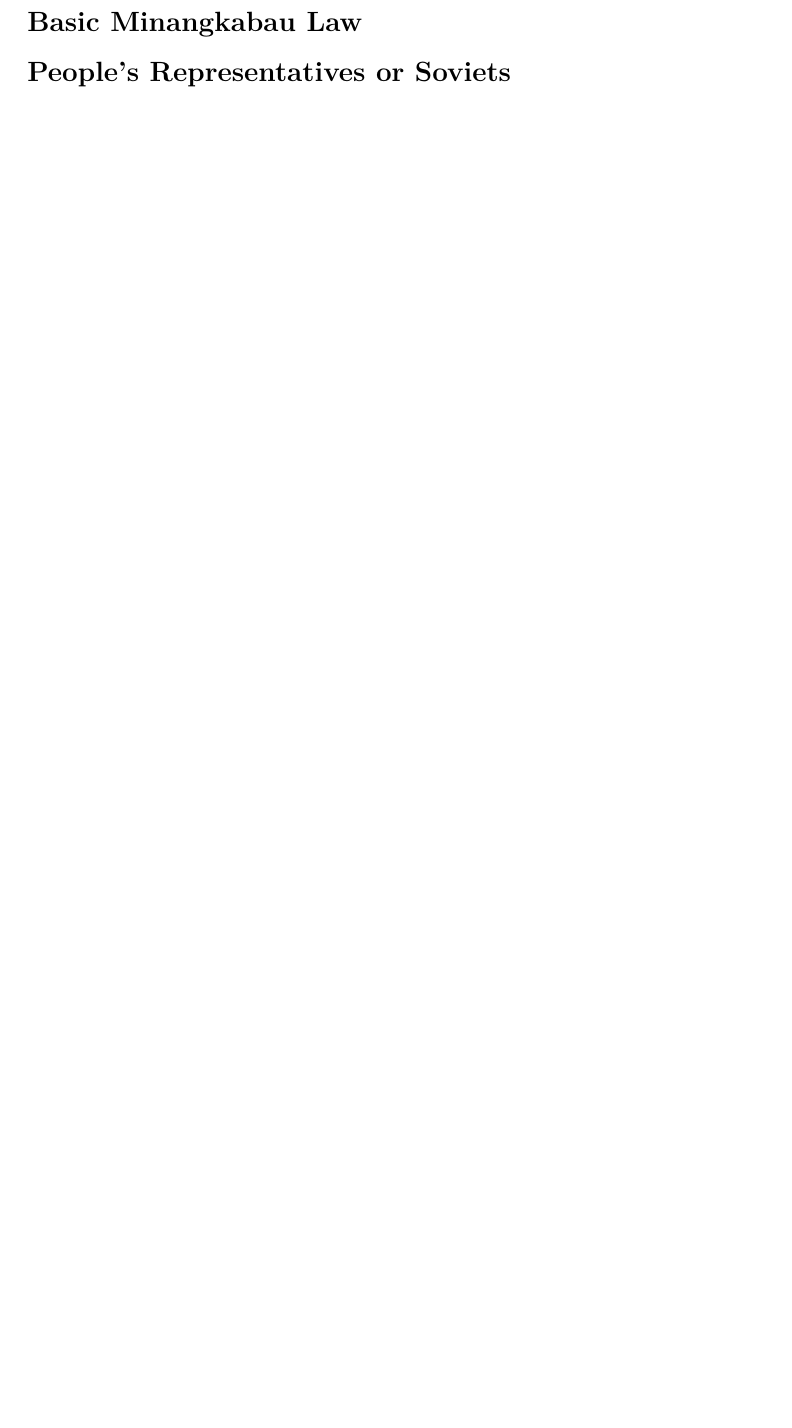
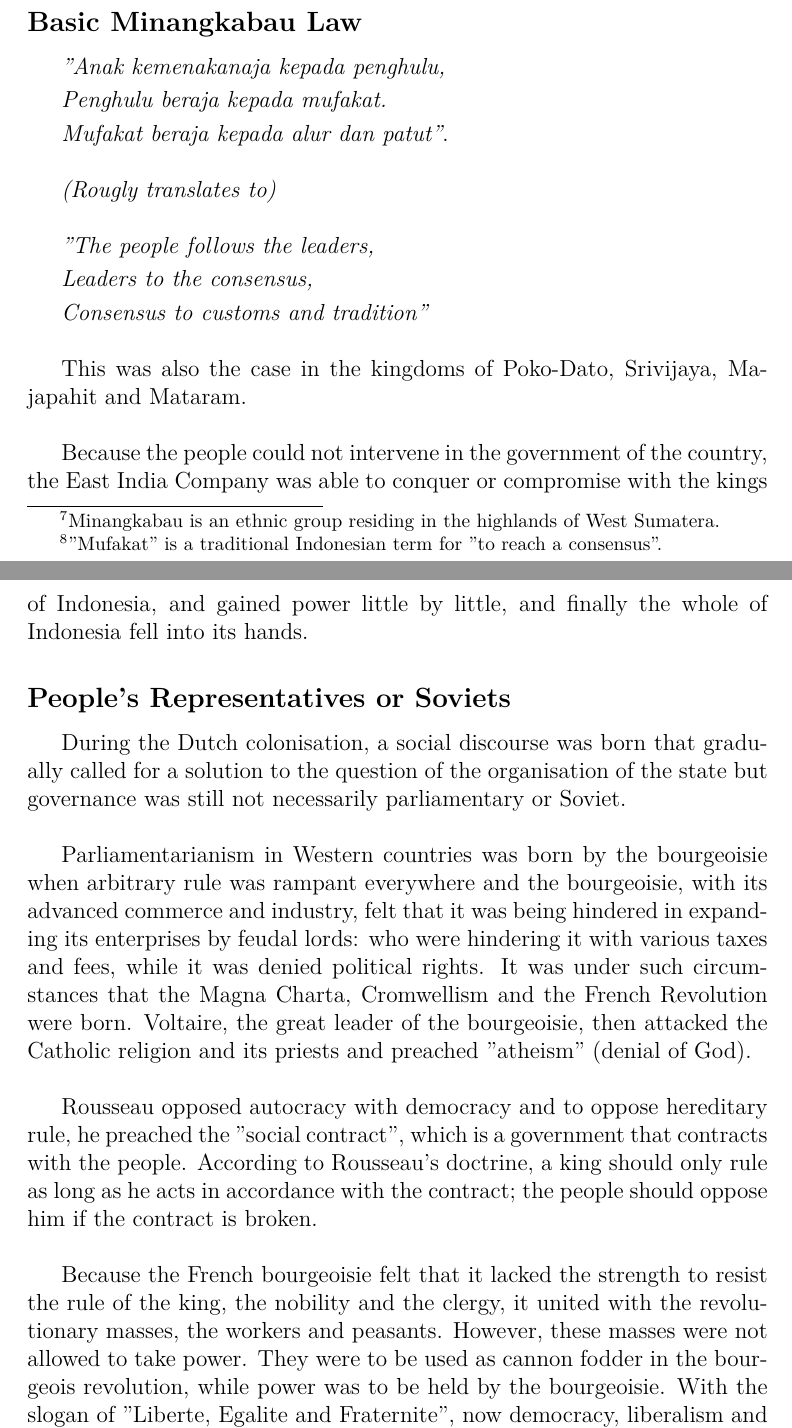
Before and after one commit to eviepk12/tan-malaka-tex, a LaTeX thesis (tan-malaka-translation.tex, which reads chapters/chapter7.tex): part of page 53 of 62 before the commit and two parts of pages 54 and 55 of 65 after it, the two joined at a grey line, cut so that both start at the same text, the shorter picture padded with empty space. Compiled offline with pdfLaTeX.

Commit message:
chapter 7 WIP

```diff
--- a/chapters/chapter7.tex
+++ b/chapters/chapter7.tex
@@ -1,0 +21,4 @@
+The situation in Minangkabau\footnote[7]{Minangkabau is an ethnic group residing in the highlands of West Sumatera.}
+is slightly different. Government according to custom is entrusted
+to the representatives of the people, the datuk-datuk, the penghulu. They must rule according to
+certain laws. The supreme power is called \emph{"mufakat"}\footnote[8]{"Mufakat" is a traditional Indonesian term for "to reach a consensus".},
@@ -2,4 +37,37 @@
 
 \subsection{Basic Minangkabau Law}
 
+\emph{"Anak kemenakanaja kepada penghulu,\vskip 1mm Penghulu beraja kepada mufakat.\vskip 1mm Mufakat beraja kepada alur dan patut"}.\nline
+
+\emph{(Rougly translates to)}\nline
+
+\emph{"The people follows the leaders,\vskip 1mm Leaders to the consensus,\vskip 1mm Consensus to customs and tradition"}\nline
+
+This was also the case in the kingdoms of Poko-Dato, Srivijaya, Majapahit and Mataram.\nline
+
+Because the people could not intervene in the government of the country, the East India Company was able to
+conquer or compromise with the kings of Indonesia, and gained power little by little, and finally the whole
+of Indonesia fell into its hands.\nline
+
 \subsection{People's Representatives or Soviets}
+
+During the Dutch colonisation, a social discourse was born that gradually
+called for a solution to the question of the organisation of the state but governance was still
+not necessarily parliamentary or Soviet.\nline
+
+Parliamentarianism in Western countries was born by the bourgeoisie when arbitrary rule was
+rampant everywhere and the bourgeoisie, with its advanced commerce and industry, felt that it
+was being hindered in expanding its enterprises by feudal lords: who were hindering it with various
+taxes and fees, while it was denied political rights. It was under such circumstances that
+the Magna Charta, Cromwellism and the French Revolution were born. Voltaire, the great leader of
+the bourgeoisie, then attacked the Catholic religion and its priests and preached "atheism" (denial of God).\nline
+
+Rousseau opposed autocracy with democracy and to oppose hereditary rule, he preached the "social contract", which
+is a government that contracts with the people. According to Rousseau's doctrine, a king should only rule as
+long as he acts in accordance with the contract; the people should oppose him if the contract is broken.\nline
+
+Because the French bourgeoisie felt that it lacked the strength to resist the rule of the king, the nobility and the
+clergy, it united with the revolutionary masses, the workers and peasants. However, these masses were not allowed to
+take power. They were to be used as cannon fodder in the bourgeois revolution, while power was to be held by the
+bourgeoisie. With the slogan of "Liberte, Egalite and Fraternite", now democracy, liberalism and parliamentarism,
+they were able to overthrow the feudalistic government.\nline
```
Also changed, not shown: tan-malaka-translation.pdf, chapters/chapter7.tex (42 more changed lines), 5 other files.
